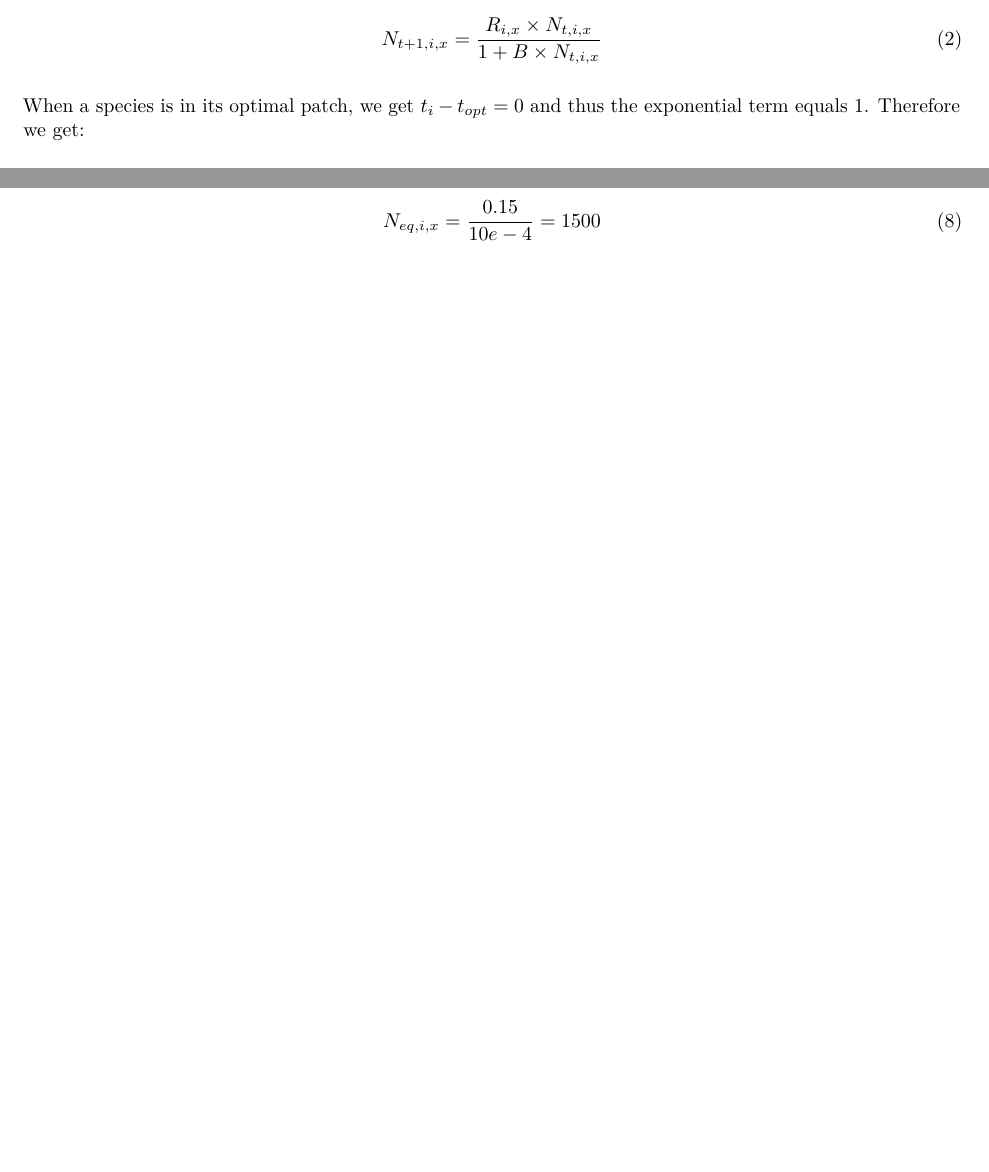
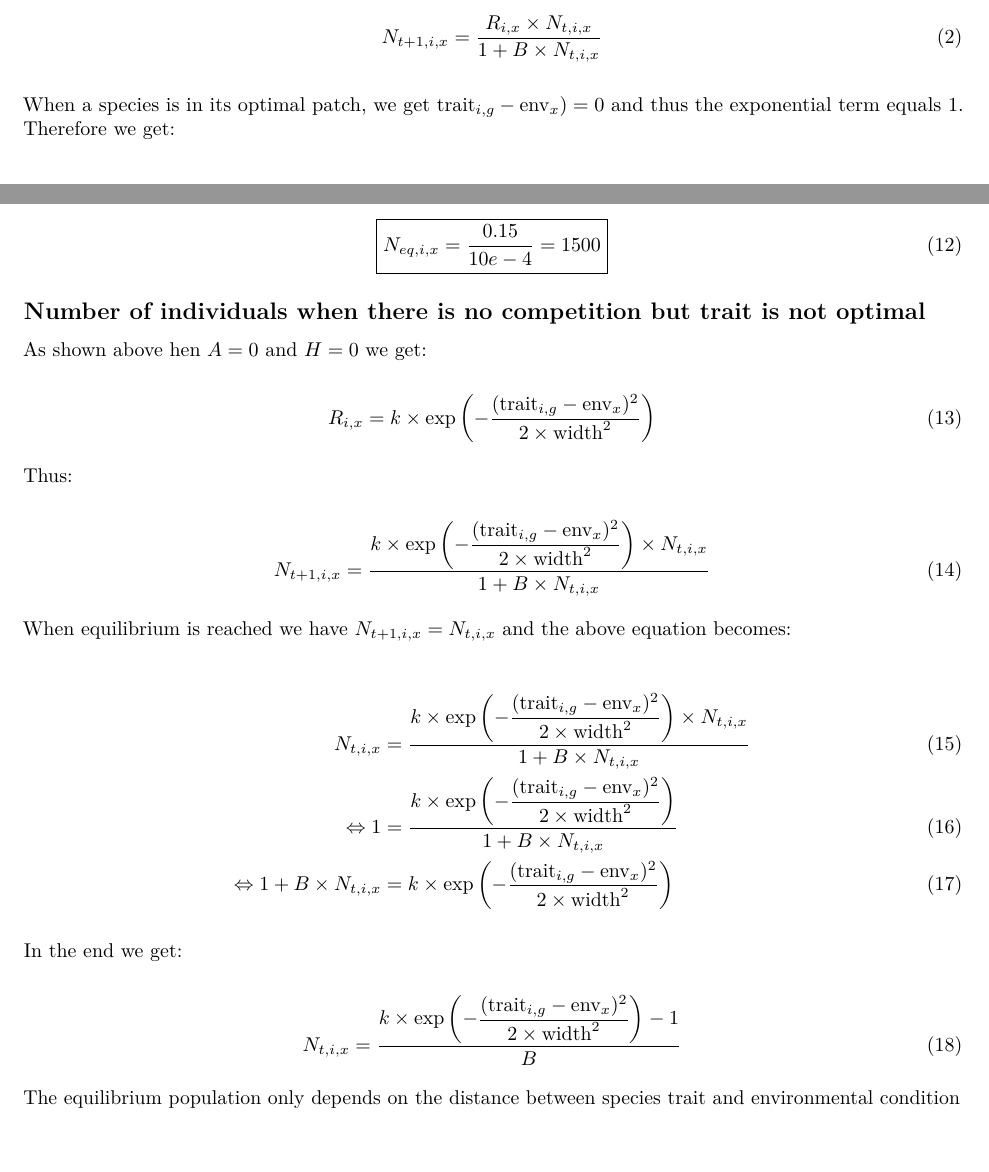
Before and after one commit to Rekyt/fdcoexist, an R Markdown document (vignettes/equation_number_individuals_equilibrium_nocompetition.Rmd): two parts of pages 1 and 2 of 2, joined at a grey line, cut so that both start at the same text, the shorter picture padded with empty space. Rendered offline with R 4.5, knitr and Pandoc, then LaTeX, with nearby package versions.

Commit message:
Case when trait is not at environmental optimum

```diff
--- a/vignettes/equation_number_individuals_equilibrium_nocompetition.Rmd
+++ b/vignettes/equation_number_individuals_equilibrium_nocompetition.Rmd
@@ -35,7 +35,7 @@ When $A = H = 0$, the equation of the model becomes:
 N_{t+1, i, x} = \frac{R_{i, x} \times N_{t, i, x}}{1+B \times N_{t, i, x}}
 \end{equation}
 
-When a species is in its optimal patch, we get $t_i - t_{opt} = 0$ and thus the
+When a species is in its optimal patch, we get $\text{trait}_{i, g} - \text{env}_x) = 0$ and thus the
 exponential term equals 1. Therefore we get:
 
-\begin{equation}
+\begin{align}
@@ -70,5 +70,36 @@ With example values of $k=1.15$ and $B=10e-4$, the number of individuals of a
 species in its optimal patch should therefore be:
 
 \begin{equation}
-N_{eq, i, x} = \frac{0.15}{10e-4} = 1500
+    \boxed{N_{eq, i, x} = \frac{0.15}{10e-4} = 1500}
 \end{equation}
+
+## Number of individuals when there is no competition but trait is not optimal
+
+As shown above hen $A = 0$ and $H = 0$ we get:
+
+\begin{equation}
+R_{i, x} = k \times \exp\left(- \displaystyle\frac{(\text{trait}_{i, g} - \text{env}_x)^2}{2\times \text{width}^2} \right)
+\end{equation}
+
+Thus:
+
+\begin{equation}
+N_{t+1, i, x} = \frac{k \times \exp\left(- \displaystyle\frac{(\text{trait}_{i, g} - \text{env}_x)^2}{2\times \text{width}^2} \right) \times N_{t, i, x}}{1+B \times N_{t, i, x}}
+\end{equation}
+
+When equilibrium is reached we have $N_{t+1, i, x} = N_{t, i, x}$ and the above equation becomes:
+
+\begin{align}
+N_{t, i, x} &= \frac{k \times \exp\left(- \displaystyle\frac{(\text{trait}_{i, g} - \text{env}_x)^2}{2\times \text{width}^2} \right) \times N_{t, i, x}}{1+B \times N_{t, i, x}}\\
+\Leftrightarrow 1 &= \frac{k \times \exp\left(
+-\displaystyle\frac{(\text{trait}_{i, g} - \text{env}_x)^2}{2\times \text{width}^2} \right)}{1 + B \times N_{t, i, x}}\\
+\Leftrightarrow 1 + B \times N_{t, i, x} &= k \times \exp\left(- \displaystyle\frac{(\text{trait}_{i, g} - \text{env}_x)^2}{2\times \text{width}^2} \right)
+\end{align}
+
+In the end we get:
+
+\begin{equation}
+N_{t, i, x} = \frac{k \times \exp\left(- \displaystyle\frac{(\text{trait}_{i, g} - \text{env}_x)^2}{2\times \text{width}^2} \right) - 1}{B}
+\end{equation}
+
+The equilibrium population only depends on the distance between species trait and environmental condition
```
Also changed, not shown: vignettes/equation_number_individuals_equilibrium_nocompetition.Rmd (20 more changed lines).
